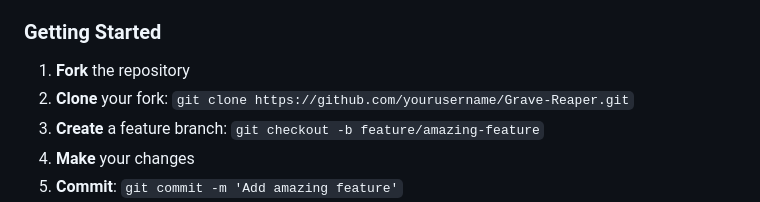
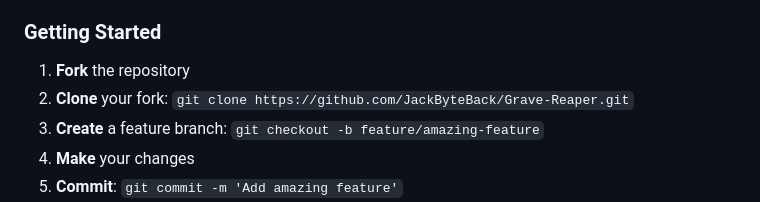
Before and after one commit to JackByteBack/Grave-Reaper, a Markdown page: README.md, the part around the change. Rendered like a GitHub page.

```diff
--- a/README.md
+++ b/README.md
@@ -249,7 +249,7 @@ We welcome contributions from the community! Here's how you can help:
 ### Getting Started
 
 1. **Fork** the repository
-2. **Clone** your fork: `git clone https://github.com/yourusername/Grave-Reaper.git`
+2. **Clone** your fork: `git clone https://github.com/JackByteBack/Grave-Reaper.git`
 3. **Create** a feature branch: `git checkout -b feature/amazing-feature`
 4. **Make** your changes
 5. **Commit**: `git commit -m 'Add amazing feature'`
```
